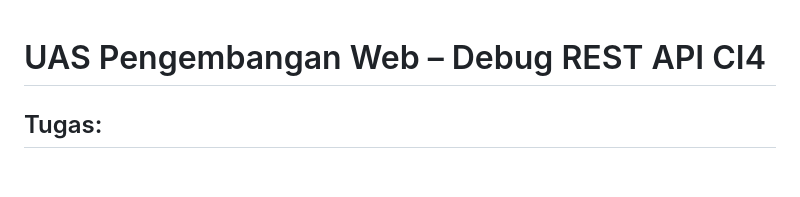
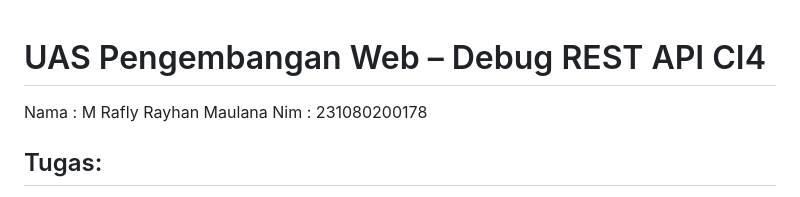
Before and after one commit to mraflyrm/UAS-ci4, a Markdown page: project-uas/project-uas-main/format_laporan.md, the part around the change. Rendered like a GitHub page; blank space fills up the shorter version.

```diff
--- a/project-uas/project-uas-main/format_laporan.md
+++ b/project-uas/project-uas-main/format_laporan.md
@@ -1,5 +1,6 @@
 # UAS Pengembangan Web – Debug REST API CI4
-
+Nama : M Rafly Rayhan Maulana
+Nim : 231080200178
 ## Tugas:
 - Perbaiki minimal 5 bug dari aplikasi
 - Catat bug dan solusinya dalam tabel laporan
```
